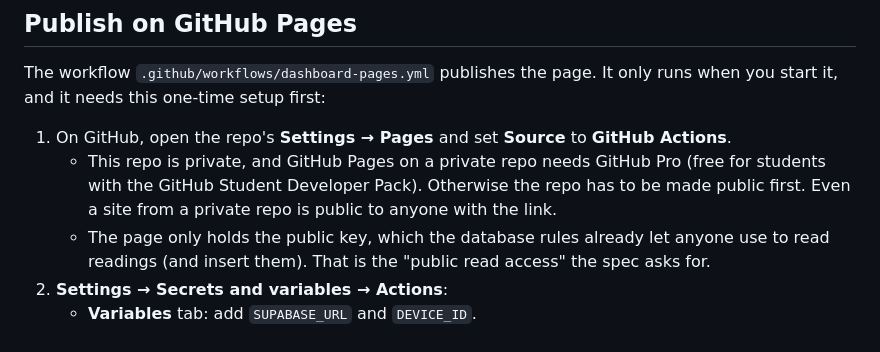
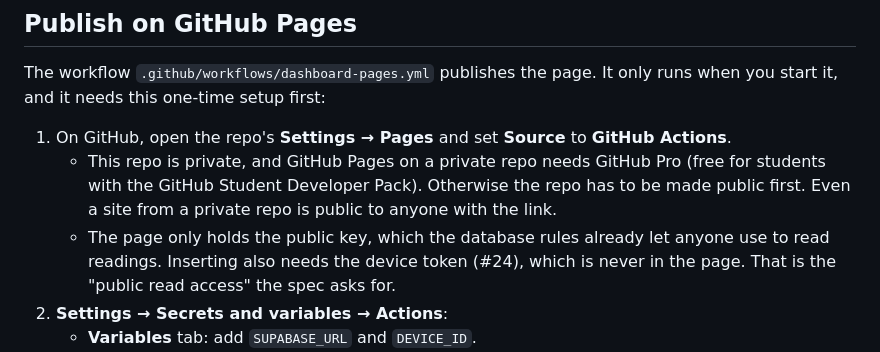
Before and after one commit to sol660/ESPSprint, a Markdown page: dashboard/README.md, the part around the change. Rendered like a GitHub page.

Commit message:
#24 Docs: DEVICE_TOKEN is read by the PC tests; the public key can't insert
Co-Authored-By: Claude Opus 5.5 <noreply@anthropic.com>

```diff
--- a/dashboard/README.md
+++ b/dashboard/README.md
@@ -26,7 +26,7 @@ The workflow `.github/workflows/dashboard-pages.yml` publishes the page. It only
 
 1. On GitHub, open the repo's **Settings → Pages** and set **Source** to **GitHub Actions**.
    - This repo is private, and GitHub Pages on a private repo needs GitHub Pro (free for students with the GitHub Student Developer Pack). Otherwise the repo has to be made public first. Even a site from a private repo is public to anyone with the link.
-   - The page only holds the public key, which the database rules already let anyone use to read readings (and insert them). That is the "public read access" the spec asks for.
+   - The page only holds the public key, which the database rules already let anyone use to read readings. Inserting also needs the device token (#24), which is never in the page. That is the "public read access" the spec asks for.
 2. **Settings → Secrets and variables → Actions**:
    - **Variables** tab: add `SUPABASE_URL` and `DEVICE_ID`.
    - **Secrets** tab: add `SUPABASE_PUBLIC_KEY` (the anon or publishable key). The workflow refuses a secret or `service_role` key.
```
Also changed, not shown: CLAUDE.md (+1 -1 lines).
